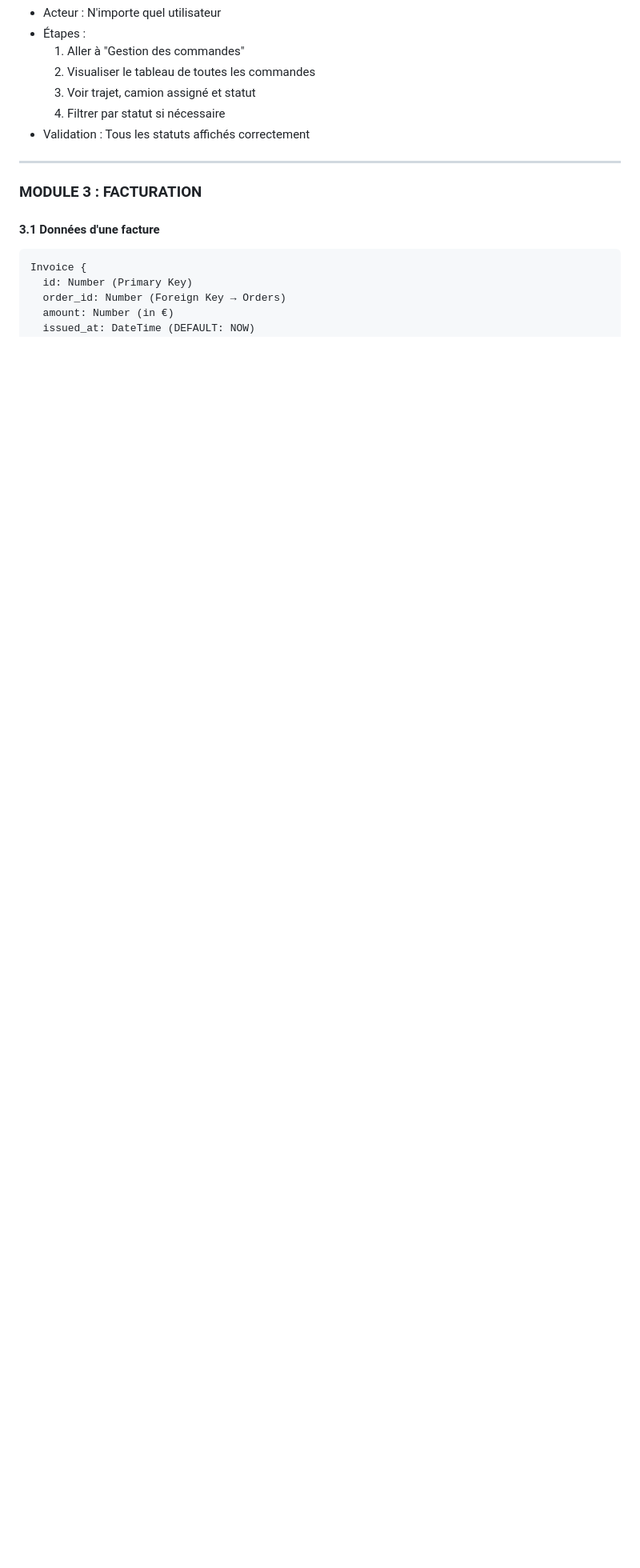
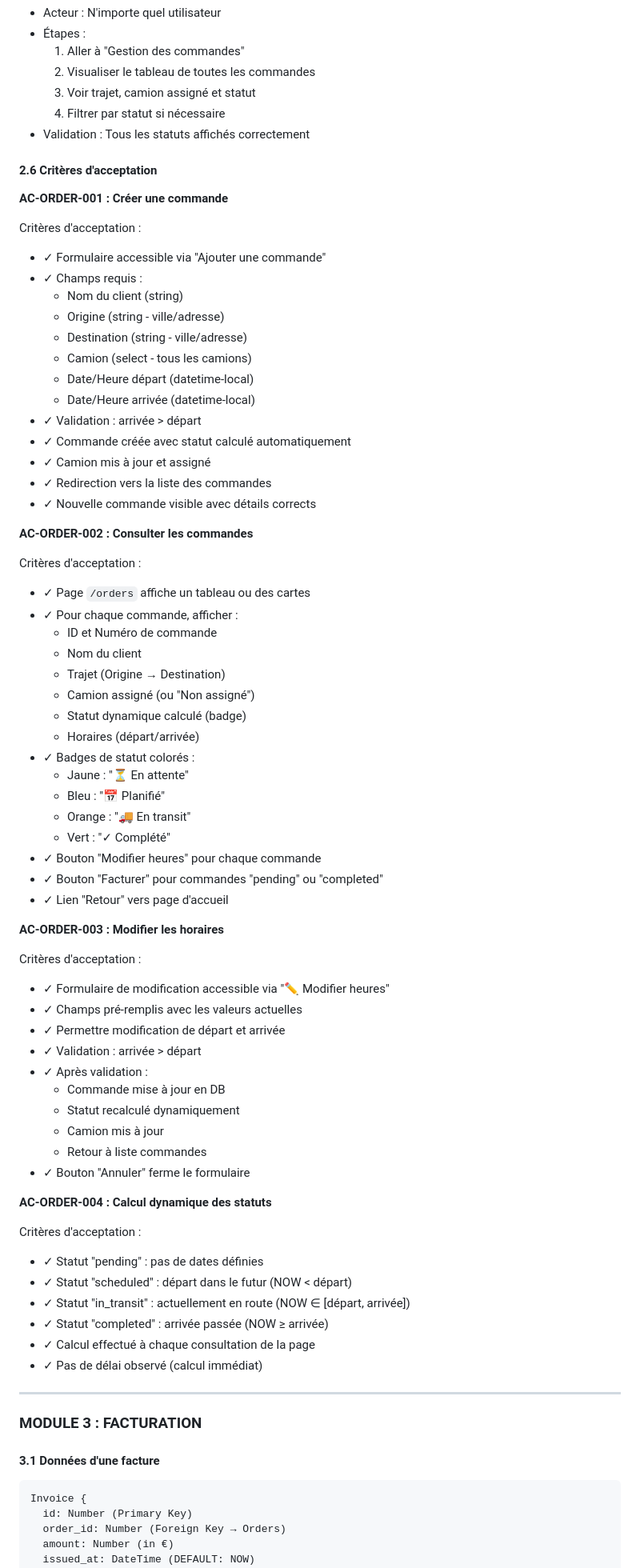
Before and after one commit to rivetta-fr/test-erp-ai, a Markdown page: SPECIFICATIONS.md, the part around one of its changes. Shown at 80% size. Rendered like a GitHub page; blank space fills up the shorter version.

Commit message:
Integrate acceptance criteria into detailed specifications for each module

```diff
--- a/SPECIFICATIONS.md
+++ b/SPECIFICATIONS.md
@@ -263,6 +305,69 @@ function calculateStatus(departureTime, arrivalTime) {
   4. Filtrer par statut si nécessaire
 - Validation : Tous les statuts affichés correctement
 
+#### 2.6 Critères d'acceptation
+
+**AC-ORDER-001 : Créer une commande**
+
+Critères d'acceptation :
+- ✓ Formulaire accessible via "Ajouter une commande"
+- ✓ Champs requis :
+  - Nom du client (string)
+  - Origine (string - ville/adresse)
+  - Destination (string - ville/adresse)
+  - Camion (select - tous les camions)
+  - Date/Heure départ (datetime-local)
+  - Date/Heure arrivée (datetime-local)
+- ✓ Validation : arrivée > départ
+- ✓ Commande créée avec statut calculé automatiquement
+- ✓ Camion mis à jour et assigné
+- ✓ Redirection vers la liste des commandes
+- ✓ Nouvelle commande visible avec détails corrects
+
+**AC-ORDER-002 : Consulter les commandes**
+
+Critères d'acceptation :
+- ✓ Page `/orders` affiche un tableau ou des cartes
+- ✓ Pour chaque commande, afficher :
+  - ID et Numéro de commande
+  - Nom du client
+  - Trajet (Origine → Destination)
+  - Camion assigné (ou "Non assigné")
+  - Statut dynamique calculé (badge)
+  - Horaires (départ/arrivée)
+- ✓ Badges de statut colorés :
+  - Jaune : "⏳ En attente"
+  - Bleu : "📅 Planifié"
+  - Orange : "🚚 En transit"
+  - Vert : "✓ Complété"
+- ✓ Bouton "Modifier heures" pour chaque commande
+- ✓ Bouton "Facturer" pour commandes "pending" ou "completed"
+- ✓ Lien "Retour" vers page d'accueil
+
+**AC-ORDER-003 : Modifier les horaires**
+
+Critères d'acceptation :
+- ✓ Formulaire de modification accessible via "✏️ Modifier heures"
+- ✓ Champs pré-remplis avec les valeurs actuelles
+- ✓ Permettre modification de départ et arrivée
+- ✓ Validation : arrivée > départ
+- ✓ Après validation :
+  - Commande mise à jour en DB
+  - Statut recalculé dynamiquement
+  - Camion mis à jour
+  - Retour à liste commandes
+- ✓ Bouton "Annuler" ferme le formulaire
+
+**AC-ORDER-004 : Calcul dynamique des statuts**
+
+Critères d'acceptation :
+- ✓ Statut "pending" : pas de dates définies
+- ✓ Statut "scheduled" : départ dans le futur (NOW < départ)
+- ✓ Statut "in_transit" : actuellement en route (NOW ∈ [départ, arrivée])
+- ✓ Statut "completed" : arrivée passée (NOW ≥ arrivée)
+- ✓ Calcul effectué à chaque consultation de la page
+- ✓ Pas de délai observé (calcul immédiat)
+
 ---
 
 ### MODULE 3 : FACTURATION
```
Also changed, not shown: other parts of SPECIFICATIONS.md (+69 -0 lines).
